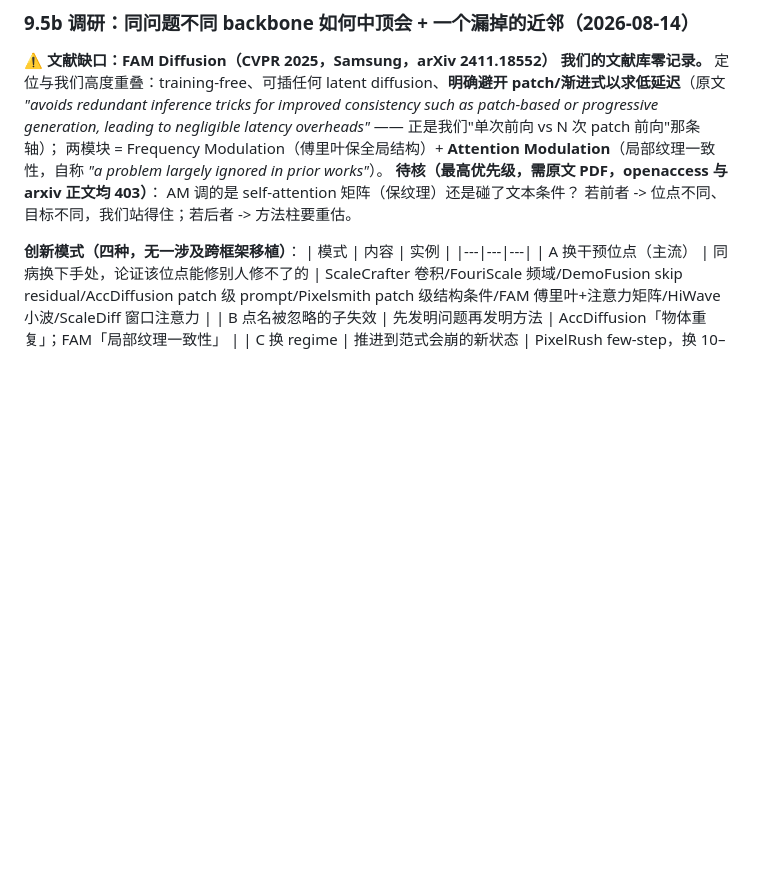
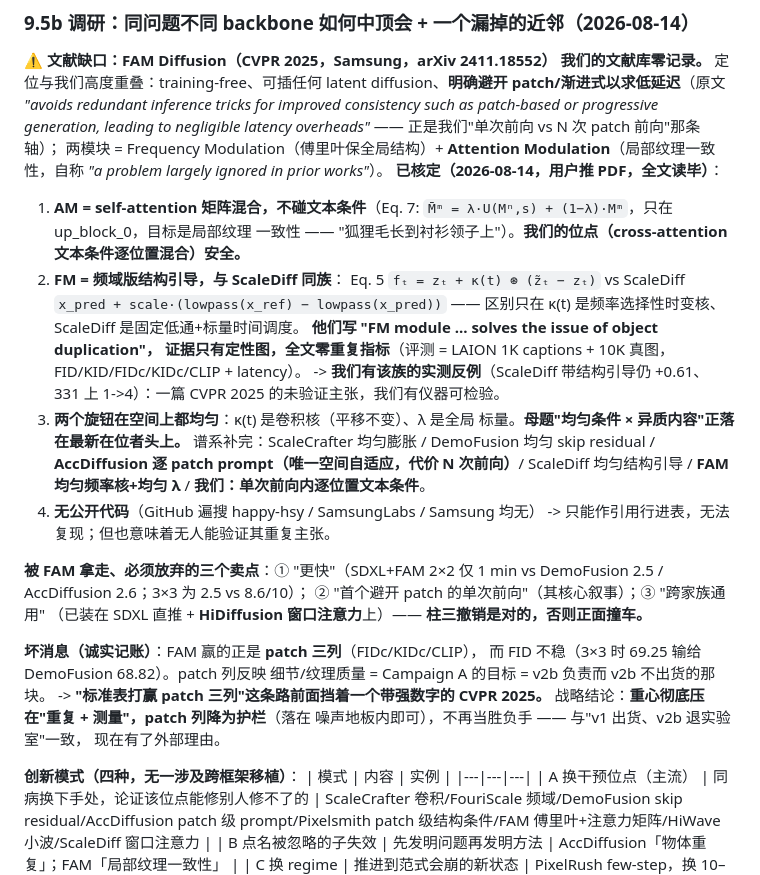
Before and after one commit to dahui-y/acl_benchmark, a Markdown page: PAPER_SKELETON.md, the part around the change. Drawn GitHub-style; blank space fills up the shorter version.

Commit message:
FAM Diffusion bounded: AM is self-attention blending with a global lambda and never touches the text condition, FM is frequency-domain structure guidance of the same family as ScaleDiff's — and it claims to solve duplication with zero repetition metrics, which we can test
Both FAM knobs are spatially uniform, so the uniform-conditioning thesis now lands on the newest CVPR incumbent. Three claims are forfeit (faster, first single-pass, cross-family) and the patch columns are contested by strong numbers, so the paper's center of gravity moves fully onto repetition and its measurement.

Co-Authored-By: Claude Fable 5 <noreply@anthropic.com>
Claude-Session: https://claude.ai/code/session_01Ao2hup3wtS7JGdcLAfgfCB

```diff
--- a/PAPER_SKELETON.md
+++ b/PAPER_SKELETON.md
@@ -2183,9 +2183,43 @@ overheads"* —— 正是我们"单次前向 vs N 次 patch 前向"那条轴）
 两模块 = Frequency Modulation（傅里叶保全局结构）+ **Attention
 Modulation**（局部纹理一致性，自称 *"a problem largely ignored in
 prior works"*）。
-**待核（最高优先级，需原文 PDF，openaccess 与 arxiv 正文均 403）**：
-AM 调的是 self-attention 矩阵（保纹理）还是碰了文本条件？
-若前者 -> 位点不同、目标不同，我们站得住；若后者 -> 方法柱要重估。
+**已核定（2026-08-14，用户推 PDF，全文读毕）**：
+
+1. **AM = self-attention 矩阵混合，不碰文本条件**（Eq. 7:
+   `M̄ᵐ = λ·U(Mⁿ,s) + (1−λ)·Mᵐ`，只在 up_block_0，目标是局部纹理
+   一致性 —— "狐狸毛长到衬衫领子上"）。**我们的位点（cross-attention
+   文本条件逐位置混合）安全。**
+2. **FM = 频域版结构引导，与 ScaleDiff 同族**：
+   Eq. 5 `fₜ = zₜ + κ(t) ⊛ (z̃ₜ − zₜ)` vs ScaleDiff
+   `x_pred + scale·(lowpass(x_ref) − lowpass(x_pred))` —— 区别只在
+   κ(t) 是频率选择性时变核、ScaleDiff 是固定低通+标量时间调度。
+   **他们写 "FM module ... solves the issue of object duplication"，
+   证据只有定性图，全文零重复指标**（评测 = LAION 1K captions +
+   10K 真图，FID/KID/FIDc/KIDc/CLIP + latency）。
+   -> **我们有该族的实测反例**（ScaleDiff 带结构引导仍 +0.61、
+   331 上 1->4）：一篇 CVPR 2025 的未验证主张，我们有仪器可检验。
+3. **两个旋钮在空间上都均匀**：κ(t) 是卷积核（平移不变）、λ 是全局
+   标量。**母题"均匀条件 × 异质内容"正落在最新在位者头上。**
+   谱系补完：ScaleCrafter 均匀膨胀 / DemoFusion 均匀 skip residual /
+   **AccDiffusion 逐 patch prompt（唯一空间自适应，代价 N 次前向）**/
+   ScaleDiff 均匀结构引导 / **FAM 均匀频率核+均匀 λ** /
+   **我们：单次前向内逐位置文本条件**。
+4. **无公开代码**（GitHub 遍搜 happy-hsy / SamsungLabs / Samsung 均无）
+   -> 只能作引用行进表，无法复现；但也意味着无人能验证其重复主张。
+
+**被 FAM 拿走、必须放弃的三个卖点**：① "更快"（SDXL+FAM 2×2 仅
+1 min vs DemoFusion 2.5 / AccDiffusion 2.6；3×3 为 2.5 vs 8.6/10）；
+② "首个避开 patch 的单次前向"（其核心叙事）；③ "跨家族通用"
+（已装在 SDXL 直推 + **HiDiffusion 窗口注意力**上）——
+**柱三撤销是对的，否则正面撞车。**
+
+**坏消息（诚实记账）**：FAM 赢的正是 **patch 三列**（FIDc/KIDc/CLIP），
+而 FID 不稳（3×3 时 69.25 输给 DemoFusion 68.82）。patch 列反映
+细节/纹理质量 = Campaign A 的目标 = v2b 负责而 v2b 不出货的那块。
+-> **"标准表打赢 patch 三列"这条路前面挡着一个带强数字的 CVPR 2025。**
+战略结论：**重心彻底压在"重复 + 测量"，patch 列降为护栏**（落在
+噪声地板内即可），不再当胜负手 —— 与"v1 出货、v2b 退实验室"一致，
+现在有了外部理由。
 
 **创新模式（四种，无一涉及跨框架移植）**：
 | 模式 | 内容 | 实例 |
```
